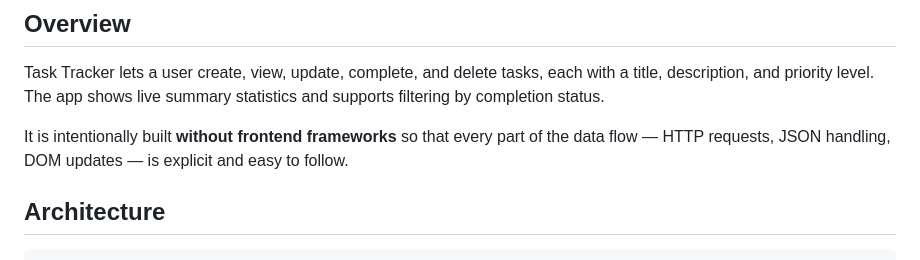
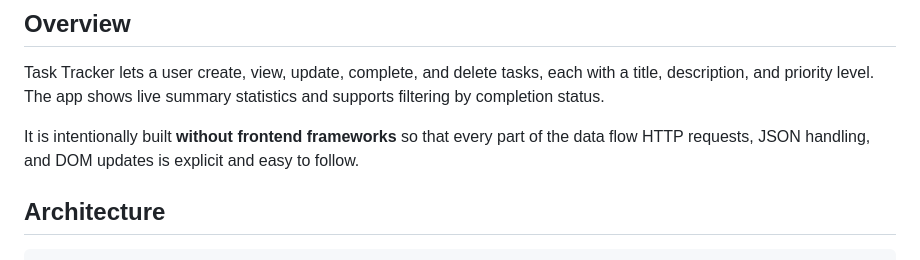
Before and after one commit to ryanwien/Portfolio2026, a Markdown page: task-tracker/README.md, the part around the change. Rendered like a GitHub page.

Commit message:
Update README to improve clarity on data flow
Clarify the description of data flow in the app.

```diff
--- a/task-tracker/README.md
+++ b/task-tracker/README.md
@@ -15,7 +15,7 @@ each with a title, description, and priority level. The app shows live summary
 statistics and supports filtering by completion status.
 
 It is intentionally built **without frontend frameworks** so that every part of
-the data flow — HTTP requests, JSON handling, DOM updates — is explicit and
+the data flow HTTP requests, JSON handling, and DOM updates is explicit and
 easy to follow.
 
 ## Architecture
```
